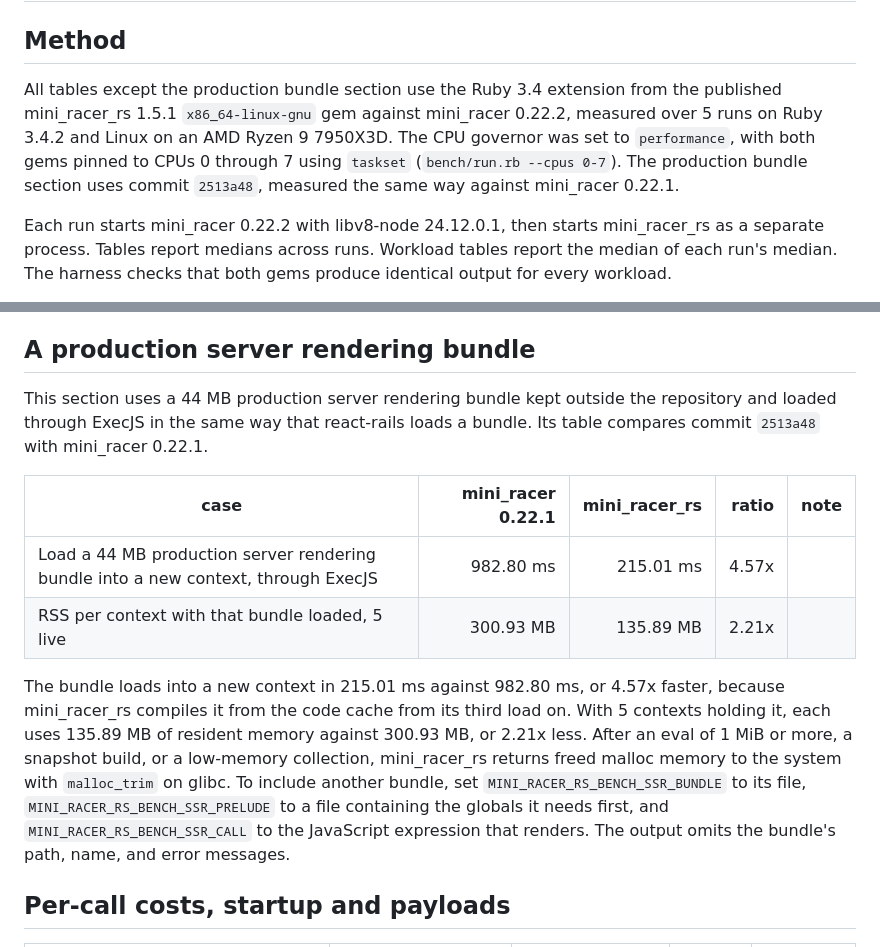
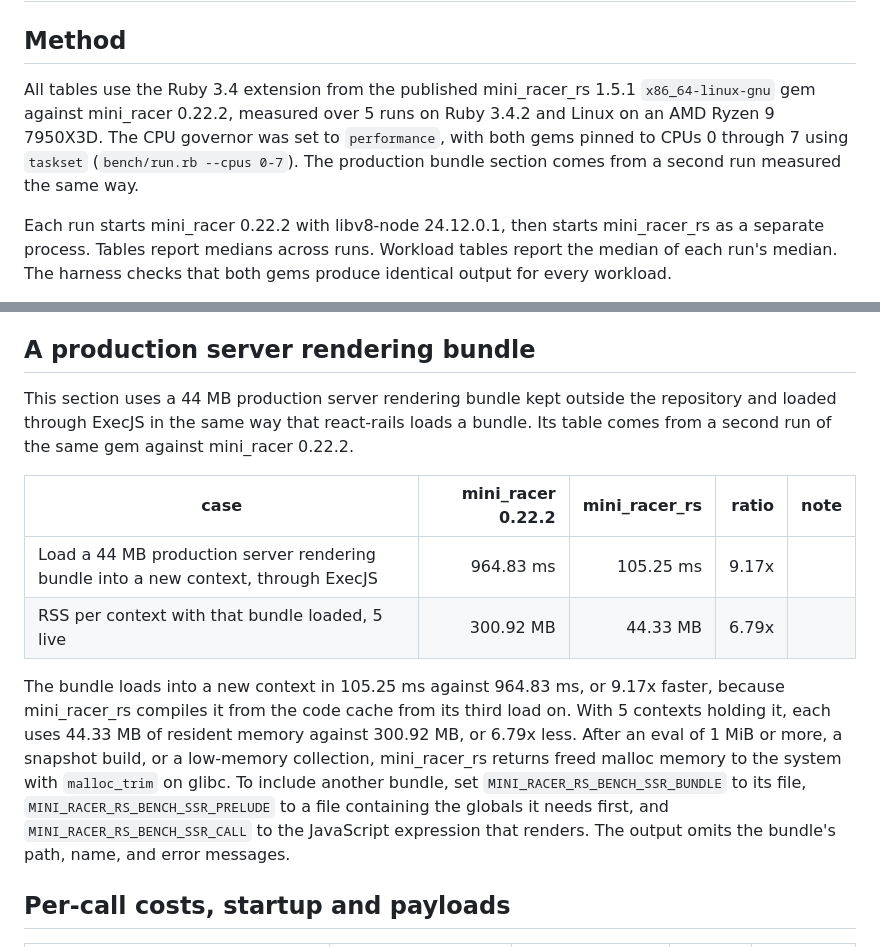
Before and after one commit to andymai/mini_racer_rs, a Markdown page: BENCHMARKS.md, 2 parts joined by grey strips. Rendered like a GitHub page.

```diff
--- a/BENCHMARKS.md
+++ b/BENCHMARKS.md
@@ -2,7 +2,7 @@
 
 ## Method
 
-All tables except the production bundle section use the Ruby 3.4 extension from the published mini_racer_rs 1.5.1 `x86_64-linux-gnu` gem against mini_racer 0.22.2, measured over 5 runs on Ruby 3.4.2 and Linux on an AMD Ryzen 9 7950X3D. The CPU governor was set to `performance`, with both gems pinned to CPUs 0 through 7 using `taskset` (`bench/run.rb --cpus 0-7`). The production bundle section uses commit `2513a48`, measured the same way against mini_racer 0.22.1.
+All tables use the Ruby 3.4 extension from the published mini_racer_rs 1.5.1 `x86_64-linux-gnu` gem against mini_racer 0.22.2, measured over 5 runs on Ruby 3.4.2 and Linux on an AMD Ryzen 9 7950X3D. The CPU governor was set to `performance`, with both gems pinned to CPUs 0 through 7 using `taskset` (`bench/run.rb --cpus 0-7`). The production bundle section comes from a second run measured the same way.
 
 Each run starts mini_racer 0.22.2 with libv8-node 24.12.0.1, then starts mini_racer_rs as a separate process. Tables report medians across runs. Workload tables report the median of each run's median. The harness checks that both gems produce identical output for every workload.
 
@@ -27,14 +27,14 @@ The 8.2 MB MUI bundle loads and renders once in a new context in 103.98 ms again
 
 ## A production server rendering bundle
 
-This section uses a 44 MB production server rendering bundle kept outside the repository and loaded through ExecJS in the same way that react-rails loads a bundle. Its table compares commit `2513a48` with mini_racer 0.22.1.
+This section uses a 44 MB production server rendering bundle kept outside the repository and loaded through ExecJS in the same way that react-rails loads a bundle. Its table comes from a second run of the same gem against mini_racer 0.22.2.
 
-| case | mini_racer 0.22.1 | mini_racer_rs | ratio | note |
+| case | mini_racer 0.22.2 | mini_racer_rs | ratio | note |
 |---|---:|---:|---:|---|
-| Load a 44 MB production server rendering bundle into a new context, through ExecJS | 982.80 ms | 215.01 ms | 4.57x |  |
-| RSS per context with that bundle loaded, 5 live | 300.93 MB | 135.89 MB | 2.21x |  |
+| Load a 44 MB production server rendering bundle into a new context, through ExecJS | 964.83 ms | 105.25 ms | 9.17x |  |
+| RSS per context with that bundle loaded, 5 live | 300.92 MB | 44.33 MB | 6.79x |  |
 
-The bundle loads into a new context in 215.01 ms against 982.80 ms, or 4.57x faster, because mini_racer_rs compiles it from the code cache from its third load on. With 5 contexts holding it, each uses 135.89 MB of resident memory against 300.93 MB, or 2.21x less. After an eval of 1 MiB or more, a snapshot build, or a low-memory collection, mini_racer_rs returns freed malloc memory to the system with `malloc_trim` on glibc. To include another bundle, set `MINI_RACER_RS_BENCH_SSR_BUNDLE` to its file, `MINI_RACER_RS_BENCH_SSR_PRELUDE` to a file containing the globals it needs first, and `MINI_RACER_RS_BENCH_SSR_CALL` to the JavaScript expression that renders. The output omits the bundle's path, name, and error messages.
+The bundle loads into a new context in 105.25 ms against 964.83 ms, or 9.17x faster, because mini_racer_rs compiles it from the code cache from its third load on. With 5 contexts holding it, each uses 44.33 MB of resident memory against 300.92 MB, or 6.79x less. After an eval of 1 MiB or more, a snapshot build, or a low-memory collection, mini_racer_rs returns freed malloc memory to the system with `malloc_trim` on glibc. To include another bundle, set `MINI_RACER_RS_BENCH_SSR_BUNDLE` to its file, `MINI_RACER_RS_BENCH_SSR_PRELUDE` to a file containing the globals it needs first, and `MINI_RACER_RS_BENCH_SSR_CALL` to the JavaScript expression that renders. The output omits the bundle's path, name, and error messages.
 
 ## Per-call costs, startup and payloads
 
```
Also changed, not shown: README.md (+7 -7 lines).
